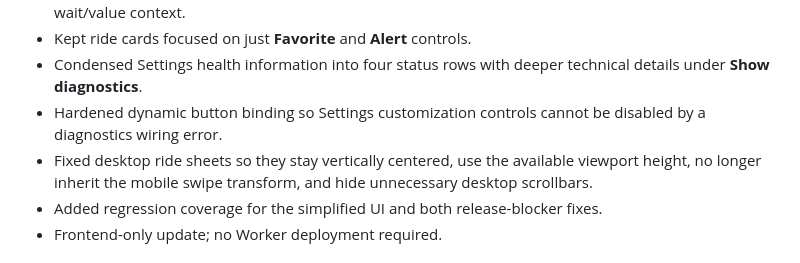
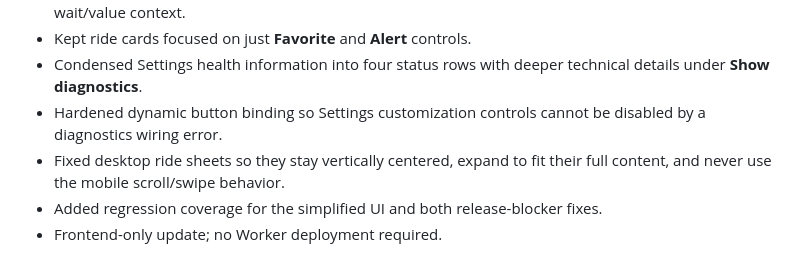
Before and after one commit to JamestheGreat1/park-pulse-web, a Markdown page: CHANGELOG.md, the part around the change. Drawn GitHub-style.

Commit message:
Finalize 1.8.4 desktop ride-sheet behavior

```diff
--- a/CHANGELOG.md
+++ b/CHANGELOG.md
@@ -9,7 +9,7 @@
 - Kept ride cards focused on just **Favorite** and **Alert** controls.
 - Condensed Settings health information into four status rows with deeper technical details under **Show diagnostics**.
 - Hardened dynamic button binding so Settings customization controls cannot be disabled by a diagnostics wiring error.
-- Fixed desktop ride sheets so they stay vertically centered, use the available viewport height, no longer inherit the mobile swipe transform, and hide unnecessary desktop scrollbars.
+- Fixed desktop ride sheets so they stay vertically centered, expand to fit their full content, and never use the mobile scroll/swipe behavior.
 - Added regression coverage for the simplified UI and both release-blocker fixes.
 - Frontend-only update; no Worker deployment required.
 
```
